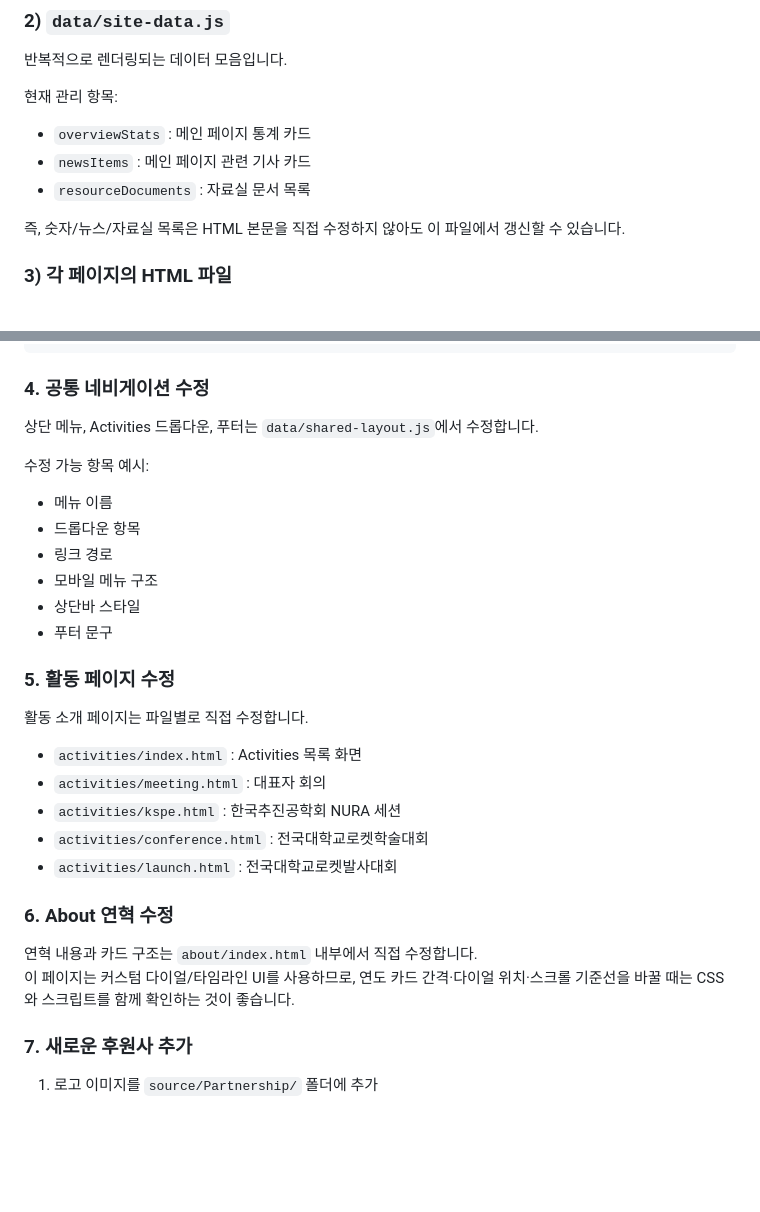
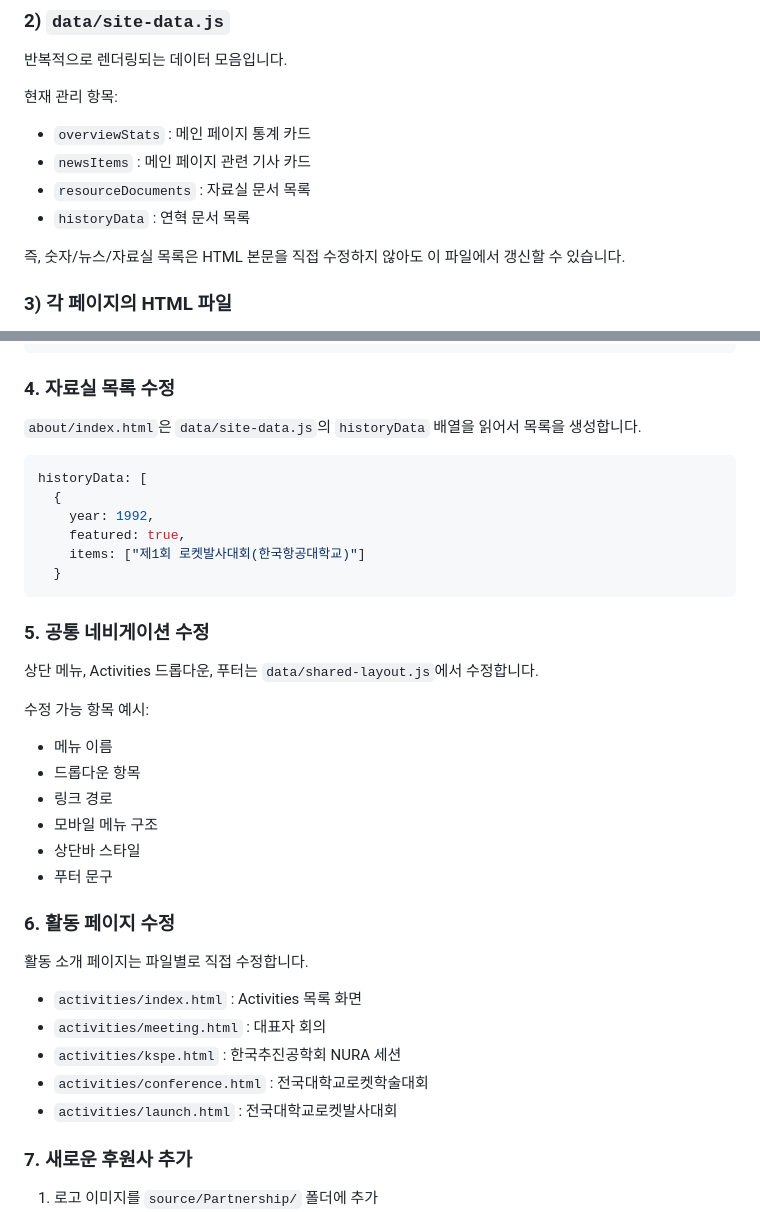
Before and after one commit to moru-3/nura-homepage, a Markdown page: README.md, 2 parts joined by grey strips. Rendered like a GitHub page; blank space fills up the shorter version.

Commit message:
Revise headings and content in README.md
Updated section headings and clarified content related to history data and common navigation.

````diff
--- a/README.md
+++ b/README.md
@@ -117,6 +117,7 @@ pip install Pillow
 - `overviewStats` : 메인 페이지 통계 카드
 - `newsItems` : 메인 페이지 관련 기사 카드
 - `resourceDocuments` : 자료실 문서 목록
+- `historyData` : 연혁 문서 목록
 
 즉, 숫자/뉴스/자료실 목록은 HTML 본문을 직접 수정하지 않아도 이 파일에서 갱신할 수 있습니다.
 
@@ -225,7 +226,20 @@ resourceDocuments: [
 }
 ```
 
-### 4. 공통 네비게이션 수정
+### 4. 자료실 목록 수정
+
+`about/index.html`은 `data/site-data.js`의 `historyData` 배열을 읽어서 목록을 생성합니다.
+
+```javascript
+historyData: [
+  {
+    year: 1992,
+    featured: true,
+    items: ["제1회 로켓발사대회(한국항공대학교)"]
+  }
+```
+
+### 5. 공통 네비게이션 수정
 
 상단 메뉴, Activities 드롭다운, 푸터는 `data/shared-layout.js`에서 수정합니다.
 
@@ -238,7 +252,7 @@ resourceDocuments: [
 - 상단바 스타일
 - 푸터 문구
 
-### 5. 활동 페이지 수정
+### 6. 활동 페이지 수정
 
 활동 소개 페이지는 파일별로 직접 수정합니다.
 
@@ -247,11 +261,6 @@ resourceDocuments: [
 - `activities/kspe.html` : 한국추진공학회 NURA 세션
 - `activities/conference.html` : 전국대학교로켓학술대회
 - `activities/launch.html` : 전국대학교로켓발사대회
-
-### 6. About 연혁 수정
-
-연혁 내용과 카드 구조는 `about/index.html` 내부에서 직접 수정합니다.
-이 페이지는 커스텀 다이얼/타임라인 UI를 사용하므로, 연도 카드 간격·다이얼 위치·스크롤 기준선을 바꿀 때는 CSS와 스크립트를 함께 확인하는 것이 좋습니다.
 
 ### 7. 새로운 후원사 추가
 1. 로고 이미지를 `source/Partnership/` 폴더에 추가
````
